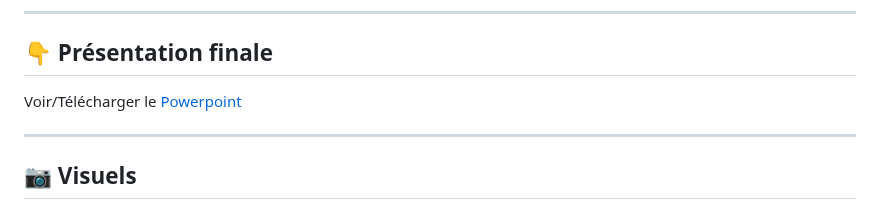
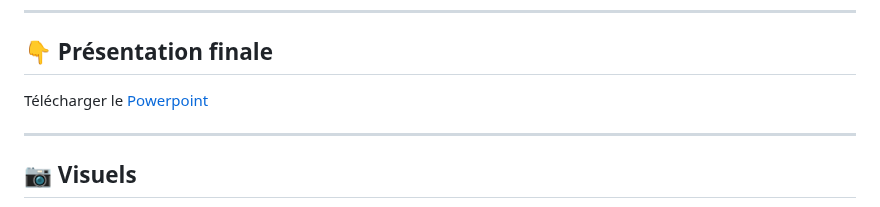
Before and after one commit to Jules-TERLEZ/IHM-Robot, a Markdown page: README.md, the part around the change. Rendered like a GitHub page.

```diff
--- a/README.md
+++ b/README.md
@@ -43,7 +43,7 @@ Le **système de communication** doit :
 ---
 
 ## 👇 Présentation finale
-Voir/Télécharger le [Powerpoint](assets/Sous-système%20de%20communication.pptx)
+Télécharger le [Powerpoint](assets/Sous-système%20de%20communication.pptx)
 
 ---
 
```
